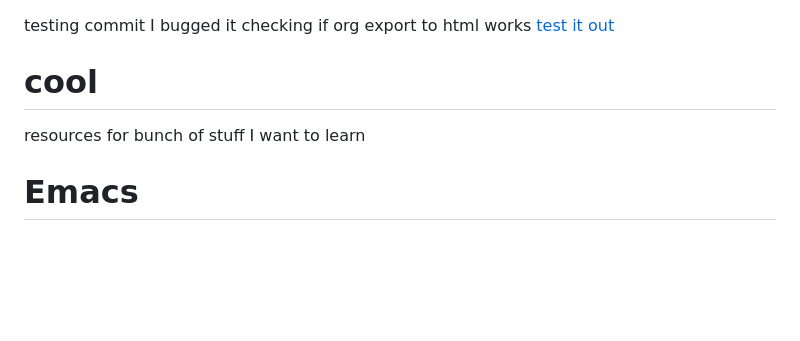
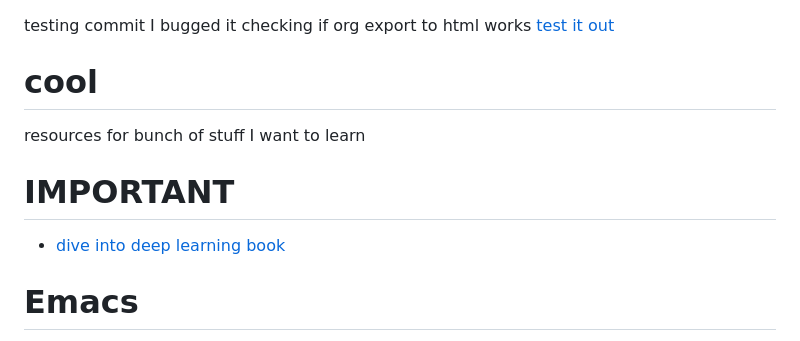
Before and after one commit to Haize-uwu/cool, a Markdown page: README.md, the part around the change. Rendered like a GitHub page; blank space fills up the shorter version.

```diff
--- a/README.md
+++ b/README.md
@@ -4,6 +4,8 @@ checking if org export to html works
 # cool
 resources for bunch of stuff I want to learn
 
+# IMPORTANT
+- [dive into deep learning book](https://www.d2l.ai/)
 # Emacs
 - [setting up emacs for IDE experience](https://github.com/rememberYou/.emacs.d/blob/master/config.org#cmake)
 - [research workflow](https://emacsconf.org/2021/talks/research/)
```
